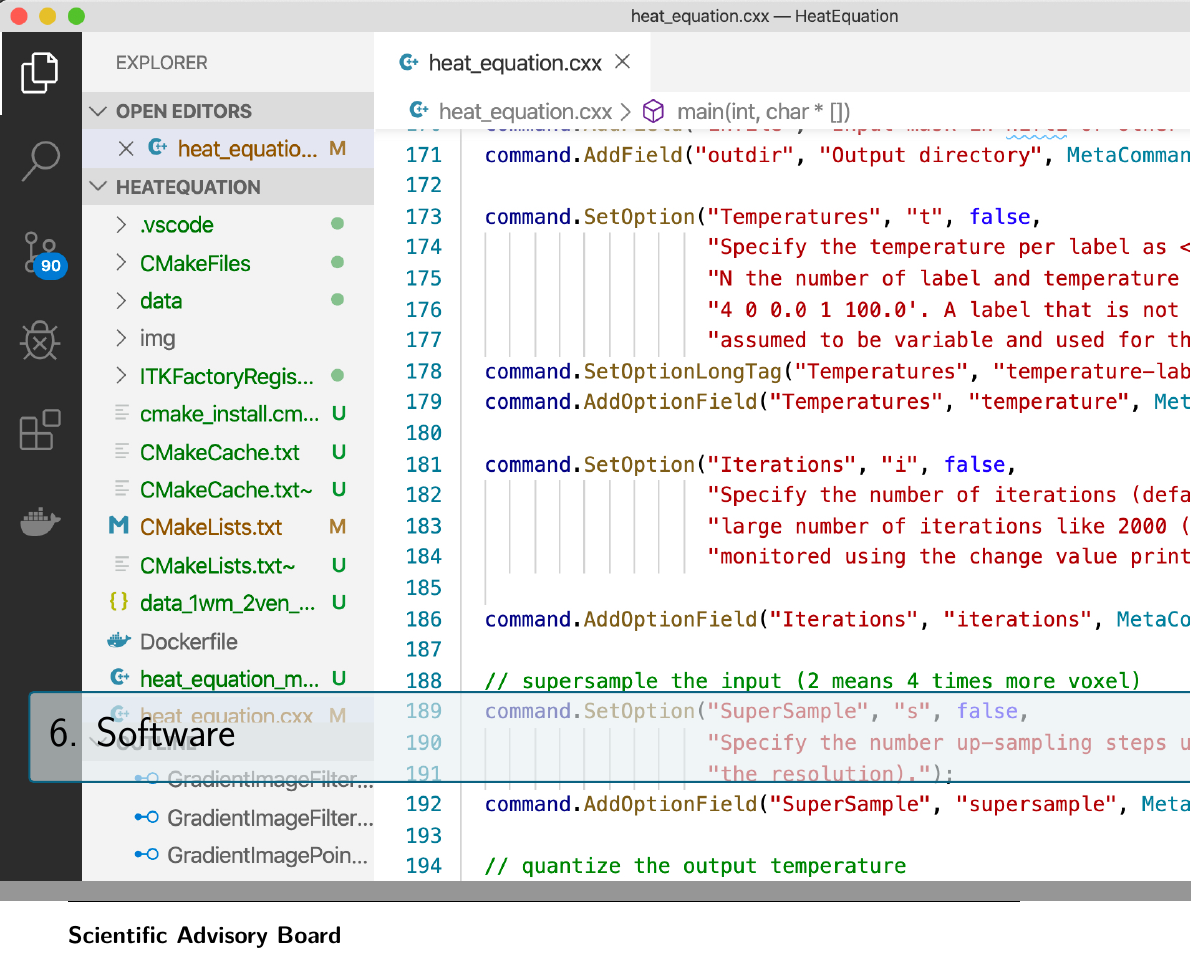
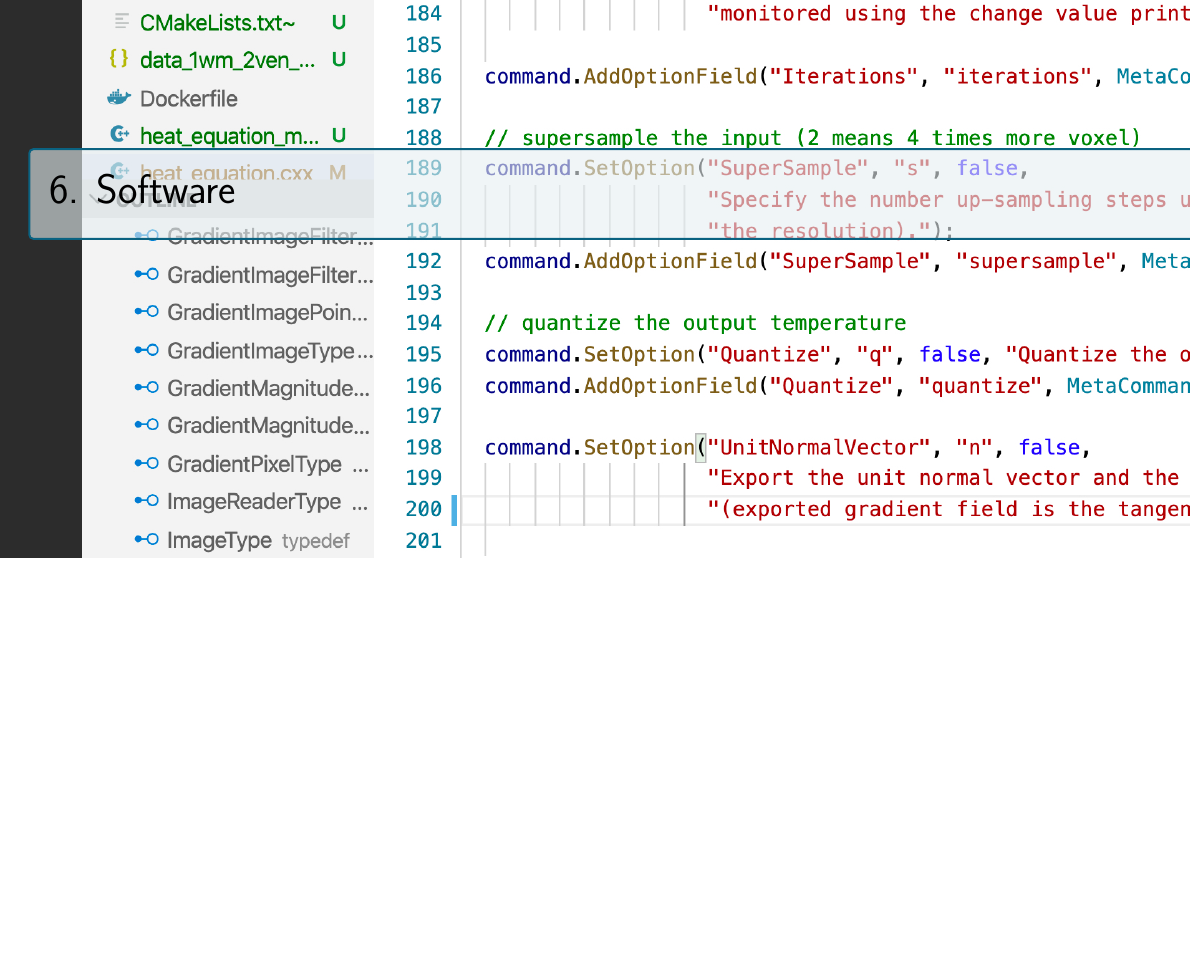
Before and after one commit to mmiv-center/MMIVActivities, a LaTeX thesis (Template/main.tex): two parts of pages 15 and 16 of 26 before the commit and part of page 15 of 26 after it, the two joined at a grey line, cut so that both start at the same text, the shorter picture padded with empty space. Compiled offline with pdfLaTeX.

Commit message:
remove the Sab, is in organization now

```diff
--- a/Template/main.tex
+++ b/Template/main.tex
@@ -300,12 +300,12 @@ the content in any way publicly or privately.
 % Simply upload additional images Heading5.jpg, Heading6.jpg etc. into the pictures folder
 
 
-%----------------------------------------------------------------------------------------
-%	SAB
-%----------------------------------------------------------------------------------------
-\newpage
-\section*{Scientific Advisory Board}
-%%PLACEHOLDERSAB%%
+%%----------------------------------------------------------------------------------------
+%%	SAB
+%%----------------------------------------------------------------------------------------
+%\newpage
+%\section*{Scientific Advisory Board}
+%%%PLACEHOLDERSAB%%
 
 
 %--------------------------------------------------------------
```
